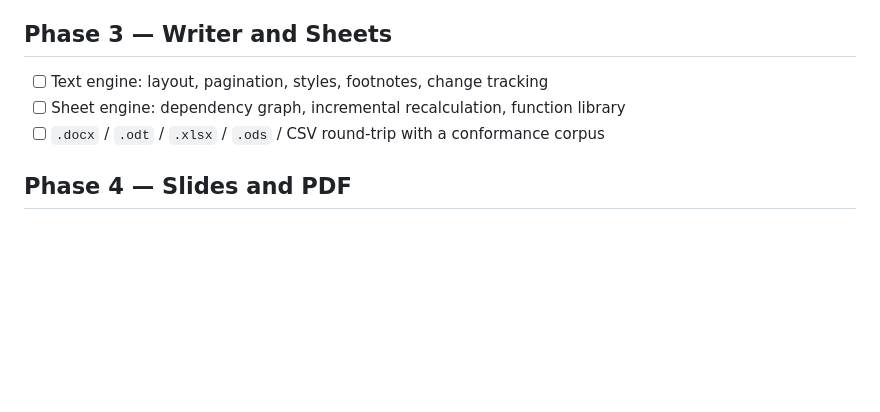
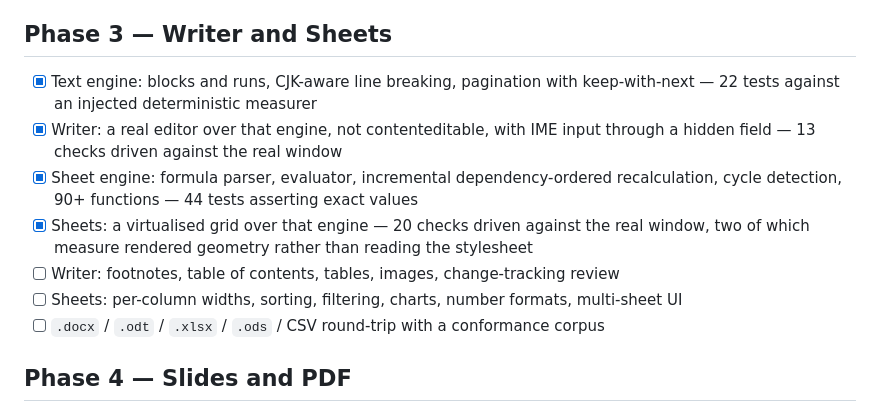
Before and after one commit to Ding-Ding-Projects/material-workspace, a Markdown page: ROADMAP.md, the part around the change. Rendered like a GitHub page; blank space fills up the shorter version.

Commit message:
Roadmap: tick what is genuinely built and verified
The text engine, Writer, the sheet engine and Sheets are done and each has its
number beside it. What remains inside those two applications is listed as its
own unticked line rather than folded into a tick, because a roadmap full of
optimistic ticks is worse than none — it is the one file a next owner trusts.

路線圖照實填。做完嘅打勾兼寫低幾多個測試，未做嘅照樣攤出嚟，
唔好等下手嗰個以為做晒。

```diff
--- a/ROADMAP.md
+++ b/ROADMAP.md
@@ -55,8 +55,12 @@ file a next owner trusts to tell them what is left.
 
 ## Phase 3 — Writer and Sheets
 
-- [ ] Text engine: layout, pagination, styles, footnotes, change tracking
-- [ ] Sheet engine: dependency graph, incremental recalculation, function library
+- [x] Text engine: blocks and runs, CJK-aware line breaking, pagination with keep-with-next — 22 tests against an injected deterministic measurer
+- [x] Writer: a real editor over that engine, not contenteditable, with IME input through a hidden field — 13 checks driven against the real window
+- [x] Sheet engine: formula parser, evaluator, incremental dependency-ordered recalculation, cycle detection, 90+ functions — 44 tests asserting exact values
+- [x] Sheets: a virtualised grid over that engine — 20 checks driven against the real window, two of which measure rendered geometry rather than reading the stylesheet
+- [ ] Writer: footnotes, table of contents, tables, images, change-tracking review
+- [ ] Sheets: per-column widths, sorting, filtering, charts, number formats, multi-sheet UI
 - [ ] `.docx` / `.odt` / `.xlsx` / `.ods` / CSV round-trip with a conformance corpus
 
 ## Phase 4 — Slides and PDF
```
